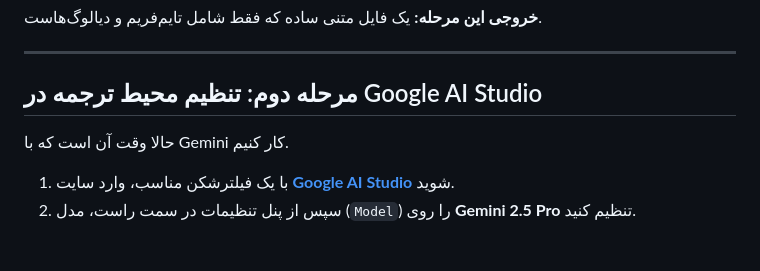
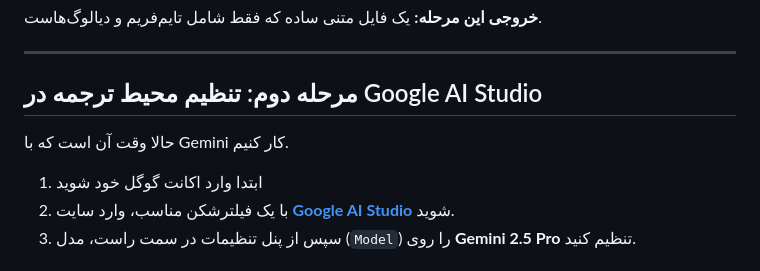
Before and after one commit to Kthree-K3/Anime-Subtitle-Translator-To-Persian, a Markdown page: README.md, the part around the change. GitHub-like rendering.

```diff
--- a/README.md
+++ b/README.md
@@ -34,6 +34,7 @@
 <h2>مرحله دوم: تنظیم محیط ترجمه در Google AI Studio</h2>
 <p>حالا وقت آن است که با Gemini کار کنیم.</p>
 <ol>
+  <li>ابتدا وارد اکانت گوگل خود شوید</li>
   <li>با یک فیلترشکن مناسب، وارد سایت <b><a href="https://aistudio.google.com/prompts/new_chat">Google AI Studio</a></b> شوید.</li>
    <li>سپس از پنل تنظیمات در سمت راست، مدل (<code>Model</code>) را روی <b>Gemini 2.5 Pro</b> تنظیم کنید.</li>
  <br> <p align="center"><img src="images/Select-gemini.jpg"/></p> <br>
```
